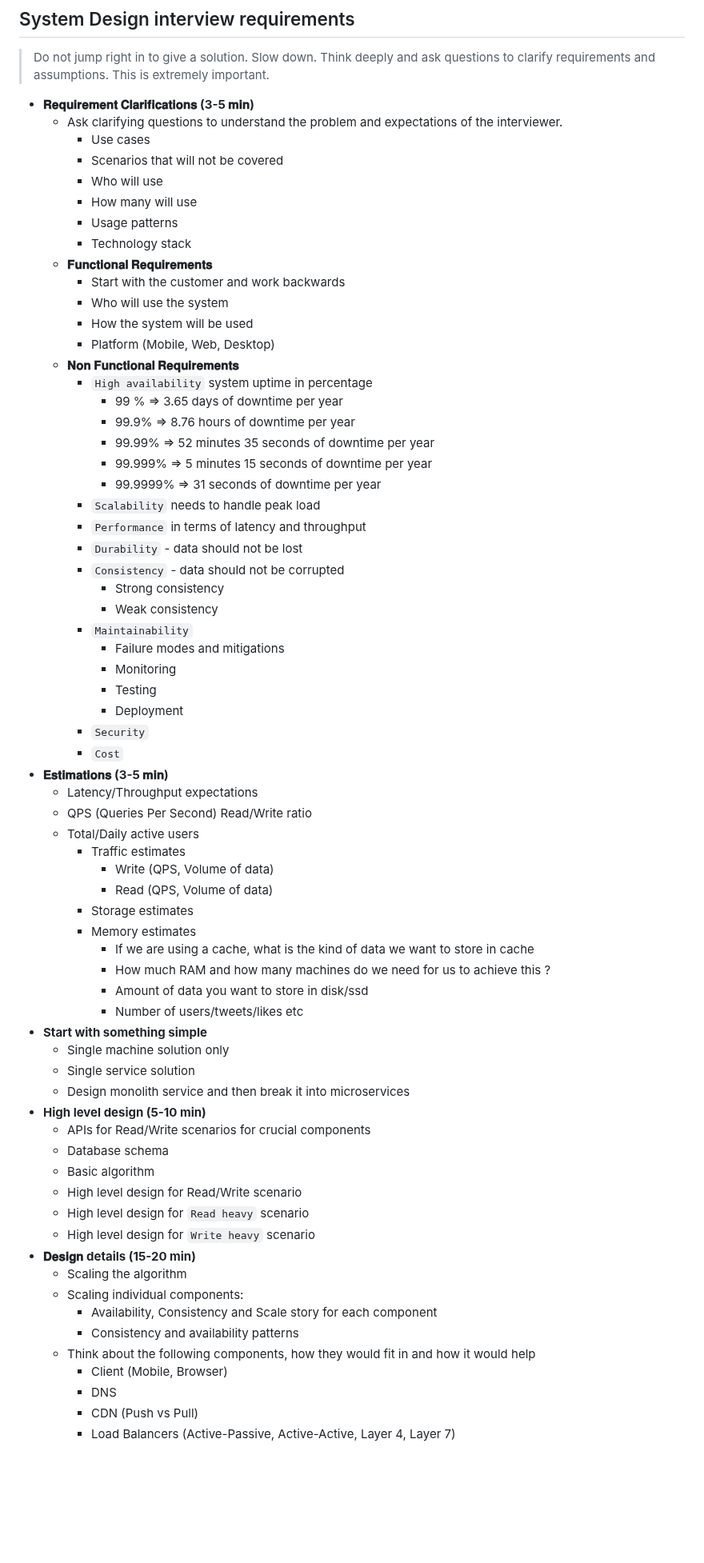
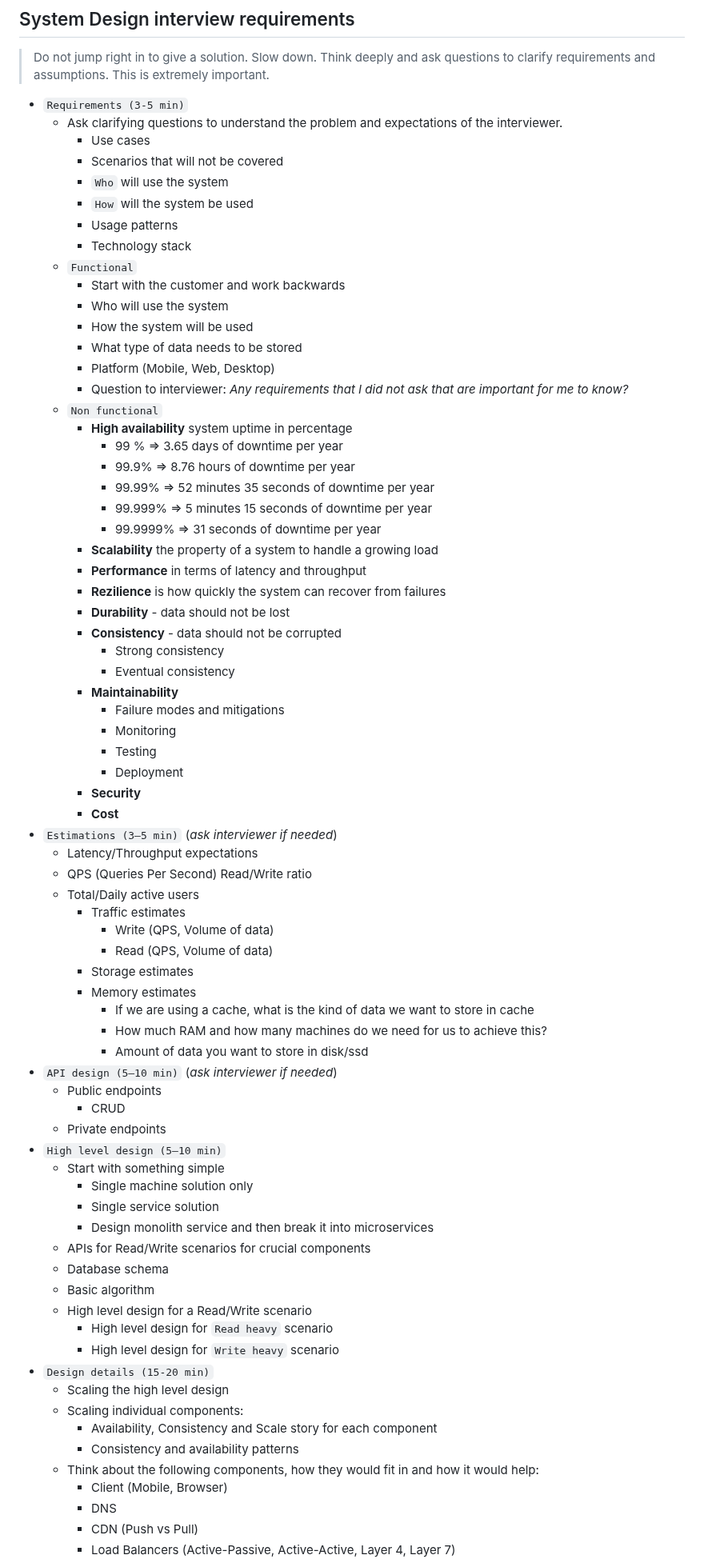
Before and after one commit to linnykoleh/awesome-system-design, a Markdown page: README.MD, the part around one of its changes. Shown at 80% size. Drawn GitHub-style; blank space fills up the shorter version.

Commit message:
Updated requirements gathering part

```diff
--- a/README.MD
+++ b/README.MD
@@ -273,40 +273,43 @@
 > Think deeply and ask questions to clarify requirements and assumptions.
 > This is extremely important.
 
-- **𝐑𝐞𝐪𝐮𝐢𝐫𝐞𝐦𝐞𝐧𝐭 𝐂𝐥𝐚𝐫𝐢𝐟𝐢𝐜𝐚𝐭𝐢𝐨𝐧𝐬 (3-5 𝐦𝐢𝐧)**
+- `Requirements (3-5 min)`
     - Ask clarifying questions to understand the problem and expectations of the interviewer.
         - Use cases
         - Scenarios that will not be covered
-        - Who will use
-        - How many will use
+        - `Who` will use the system
+        - `How` will the system be used
         - Usage patterns
         - Technology stack
-    - **𝐅𝐮𝐧𝐜𝐭𝐢𝐨𝐧𝐚𝐥 𝐑𝐞𝐪𝐮𝐢𝐫𝐞𝐦𝐞𝐧𝐭𝐬**
+    - `Functional`
         - Start with the customer and work backwards
         - Who will use the system
         - How the system will be used
+        - What type of data needs to be stored
         - Platform (Mobile, Web, Desktop)
-    - **𝐍𝐨𝐧 𝐅𝐮𝐧𝐜𝐭𝐢𝐨𝐧𝐚𝐥 𝐑𝐞𝐪𝐮𝐢𝐫𝐞𝐦𝐞𝐧𝐭𝐬**
-        - `High availability` system uptime in percentage
+        - Question to interviewer: _Any requirements that I did not ask that are important for me to know?_
+    - `Non functional`
+        - **High availability** system uptime in percentage
             - 99 % => 3.65 days of downtime per year
             - 99.9% => 8.76 hours of downtime per year
             - 99.99% => 52 minutes 35 seconds of downtime per year
             - 99.999% => 5 minutes 15 seconds of downtime per year
             - 99.9999% => 31 seconds of downtime per year
-        - `Scalability` needs to handle peak load
-        - `Performance` in terms of latency and throughput
-        - `Durability` - data should not be lost
-        - `Consistency` - data should not be corrupted
+        - **Scalability** the property of a system to handle a growing load
+        - **Performance** in terms of latency and throughput
+        - **Rezilience** is how quickly the system can recover from failures
+        - **Durability** - data should not be lost
+        - **Consistency** - data should not be corrupted
             - Strong consistency
-            - Weak consistency
-        - `Maintainability`
+            - Eventual consistency
+        - **Maintainability**
             - Failure modes and mitigations
             - Monitoring
             - Testing
             - Deployment
-        - `Security`
-        - `Cost`
-- **𝐄𝐬𝐭𝐢𝐦𝐚𝐭𝐢𝐨𝐧𝐬 (3-5 𝐦𝐢𝐧)**
+        - **Security**
+        - **Cost**
+- `Estimations (3–5 min)` (_ask interviewer if needed_)
     - Latency/Throughput expectations
     - QPS (Queries Per Second) Read/Write ratio
     - Total/Daily active users
@@ -316,26 +319,29 @@
         - Storage estimates
         - Memory estimates
             - If we are using a cache, what is the kind of data we want to store in cache
-            - How much RAM and how many machines do we need for us to achieve this ?
+            - How much RAM and how many machines do we need for us to achieve this?
             - Amount of data you want to store in disk/ssd
-            - Number of users/tweets/likes etc
-- **Start with something simple**
-    - Single machine solution only
-    - Single service solution
-    - Design monolith service and then break it into microservices
-- **High level design (5-10 min)**
+- `API design (5–10 min)` (_ask interviewer if needed_)
+  - Public endpoints
+    - CRUD
+  - Private endpoints
+- `High level design (5–10 min)`
+    - Start with something simple
+      - Single machine solution only
+      - Single service solution
+      - Design monolith service and then break it into microservices
     - APIs for Read/Write scenarios for crucial components
     - Database schema
     - Basic algorithm
-    - High level design for Read/Write scenario
-    - High level design for `Read heavy` scenario
-    - High level design for `Write heavy` scenario
-- **𝐃𝐞𝐬𝐢𝐠𝐧 details (15-20 min)**
-    - Scaling the algorithm
+    - High level design for a Read/Write scenario
+      - High level design for `Read heavy` scenario
+      - High level design for `Write heavy` scenario
+- `Design details (15-20 min)`
+    - Scaling the high level design
     - Scaling individual components:
         - Availability, Consistency and Scale story for each component
         - Consistency and availability patterns
-    - Think about the following components, how they would fit in and how it would help
+    - Think about the following components, how they would fit in and how it would help:
         - Client (Mobile, Browser)
         - DNS
         - CDN (Push vs Pull)
```
Also changed, not shown: other parts of README.MD (+32 -38 lines), images/system.design.6/19.png (added), images/system.design.6/20.png (added).
